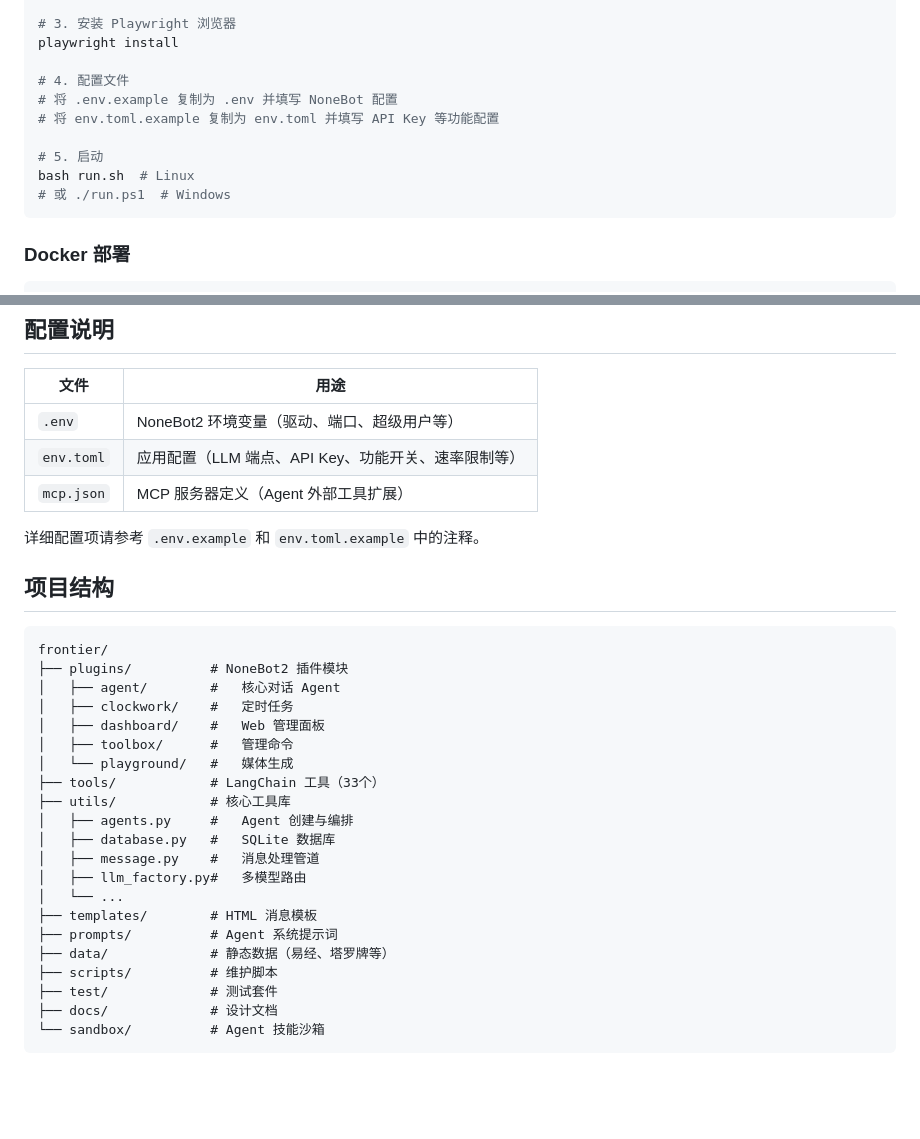
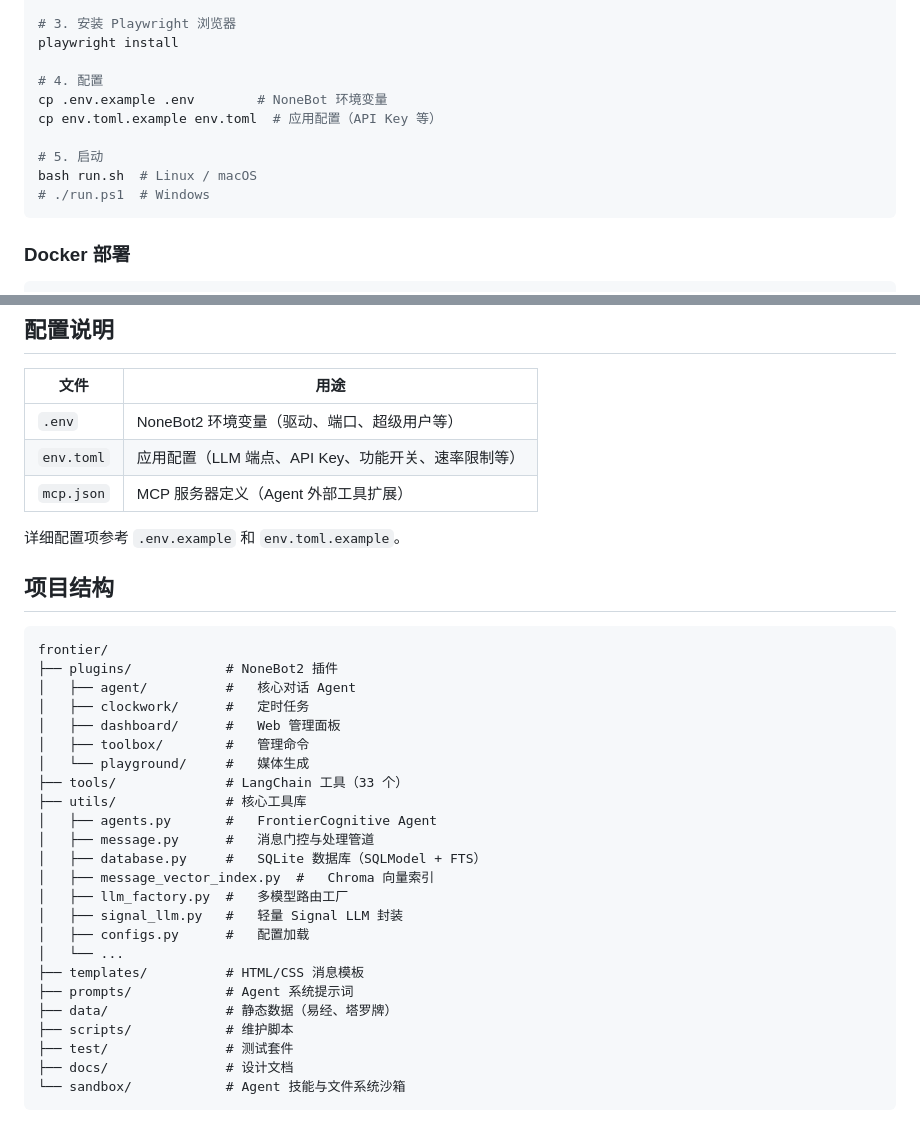
Before and after one commit to ExDragine/frontier, a Markdown page: README.md, 2 parts joined by grey strips. Rendered like a GitHub page; blank space fills up the shorter version.

````diff
--- a/README.md
+++ b/README.md
@@ -71,13 +78,13 @@ source .venv/bin/activate  # Linux
 # 3. 安装 Playwright 浏览器
 playwright install
 
-# 4. 配置文件
-# 将 .env.example 复制为 .env 并填写 NoneBot 配置
-# 将 env.toml.example 复制为 env.toml 并填写 API Key 等功能配置
+# 4. 配置
+cp .env.example .env        # NoneBot 环境变量
+cp env.toml.example env.toml  # 应用配置（API Key 等）
 
 # 5. 启动
-bash run.sh  # Linux
-# 或 ./run.ps1  # Windows
+bash run.sh  # Linux / macOS
+# ./run.ps1  # Windows
 ```
 
 ### Docker 部署
@@ -94,30 +101,33 @@ docker compose up -d
 | `env.toml` | 应用配置（LLM 端点、API Key、功能开关、速率限制等） |
 | `mcp.json` | MCP 服务器定义（Agent 外部工具扩展） |
 
-详细配置项请参考 `.env.example` 和 `env.toml.example` 中的注释。
+详细配置项参考 `.env.example` 和 `env.toml.example`。
 
 ## 项目结构
 
 ```
 frontier/
-├── plugins/          # NoneBot2 插件模块
-│   ├── agent/        #   核心对话 Agent
-│   ├── clockwork/    #   定时任务
-│   ├── dashboard/    #   Web 管理面板
-│   ├── toolbox/      #   管理命令
-│   └── playground/   #   媒体生成
-├── tools/            # LangChain 工具（33个）
-├── utils/            # 核心工具库
-│   ├── agents.py     #   Agent 创建与编排
-│   ├── database.py   #   SQLite 数据库
-│   ├── message.py    #   消息处理管道
-│   ├── llm_factory.py#   多模型路由
+├── plugins/            # NoneBot2 插件
+│   ├── agent/          #   核心对话 Agent
+│   ├── clockwork/      #   定时任务
+│   ├── dashboard/      #   Web 管理面板
+│   ├── toolbox/        #   管理命令
+│   └── playground/     #   媒体生成
+├── tools/              # LangChain 工具（33 个）
+├── utils/              # 核心工具库
+│   ├── agents.py       #   FrontierCognitive Agent
+│   ├── message.py      #   消息门控与处理管道
+│   ├── database.py     #   SQLite 数据库（SQLModel + FTS）
+│   ├── message_vector_index.py  #   Chroma 向量索引
+│   ├── llm_factory.py  #   多模型路由工厂
+│   ├── signal_llm.py   #   轻量 Signal LLM 封装
+│   ├── configs.py      #   配置加载
 │   └── ...
-├── templates/        # HTML 消息模板
-├── prompts/          # Agent 系统提示词
-├── data/             # 静态数据（易经、塔罗牌等）
-├── scripts/          # 维护脚本
-├── test/             # 测试套件
-├── docs/             # 设计文档
-└── sandbox/          # Agent 技能沙箱
+├── templates/          # HTML/CSS 消息模板
+├── prompts/            # Agent 系统提示词
+├── data/               # 静态数据（易经、塔罗牌）
+├── scripts/            # 维护脚本
+├── test/               # 测试套件
+├── docs/               # 设计文档
+└── sandbox/            # Agent 技能与文件系统沙箱
 ```
````
Also changed, not shown: other parts of README.md (+30 -23 lines).
